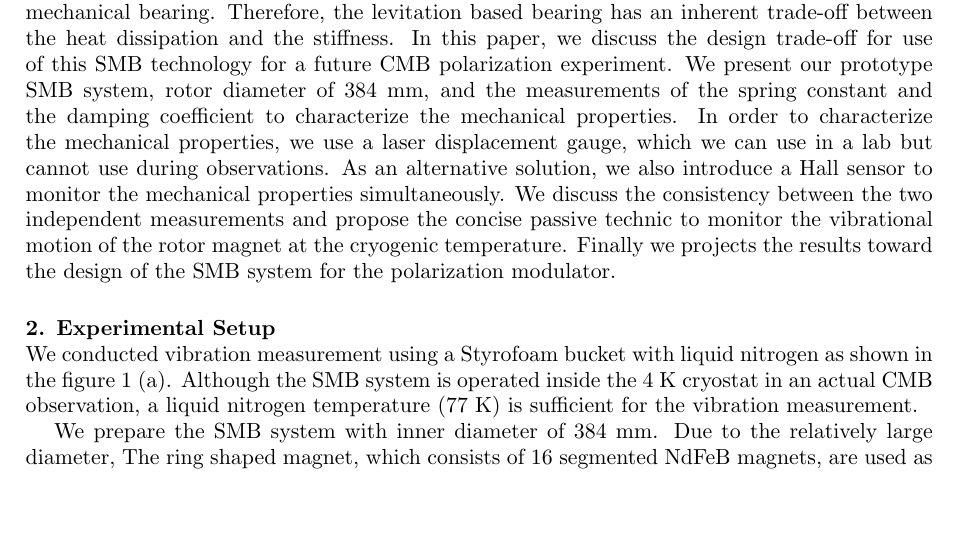
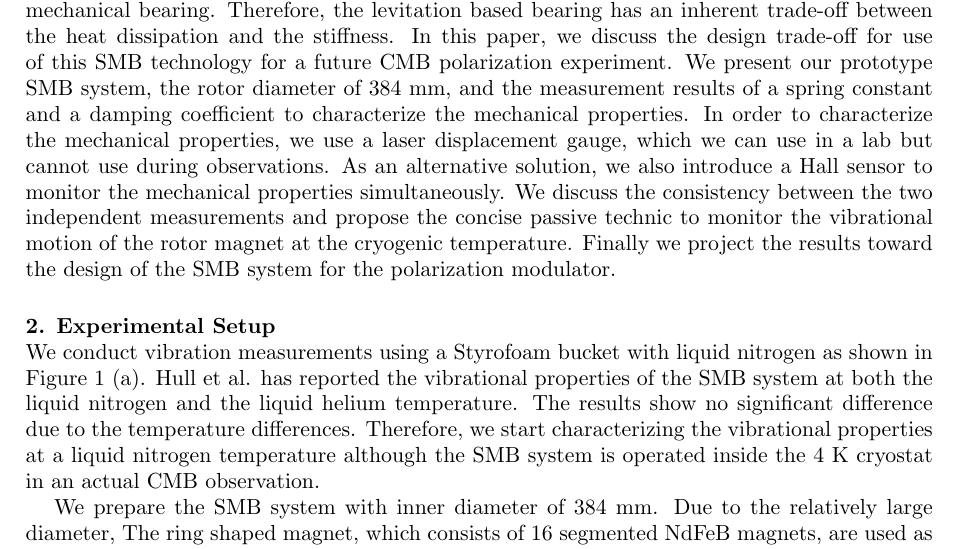
Before and after one commit to yukisakurai/ISS2016, a LaTeX document (ISS2016_v01.tex): part of page 2 of 6, cut so that both start at the same text, the shorter picture padded with empty space. Compiled offline with pdfLaTeX.

Commit message:
mod intro

```diff
--- a/ISS2016_v01.tex
+++ b/ISS2016_v01.tex
@@ -65,11 +65,11 @@ While we gain the benefit of low heat dissipation by using the SMB as compare to
 the stiffness of the rotor over the stator is expected to be less rigid as compare to the mechanical bearing.
 Therefore, the levitation based bearing has an inherent trade-off between the heat dissipation and the stiffness.
 In this paper, we discuss the design trade-off for use of this SMB technology for a future CMB polarization experiment.
-We present our prototype SMB system, rotor diameter of 384~mm, and the measurements of the spring constant and the damping coefficient to characterize the mechanical properties.
+We present our prototype SMB system, the rotor diameter of 384~mm, and the measurement results of a spring constant and a damping coefficient to characterize the mechanical properties.
 In order to characterize the mechanical properties, we use a laser displacement gauge, which we can use in a lab but cannot use during observations.
 As an alternative solution, we also introduce a Hall sensor to monitor the mechanical properties simultaneously.
 We discuss the consistency between the two independent measurements and propose the concise passive technic to monitor the vibrational motion of the rotor magnet at the cryogenic temperature.
-Finally we projects the results toward the design of the SMB system for the polarization modulator.
+Finally we project the results toward the design of the SMB system for the polarization modulator.
 %\cred{tomo: continue editing from here}It is possible to achieve minimal heat dissipation at cryogenic temperature with the SMB.
 %The SMB is developed mainly for industries such as flywheel energy storage,
 %although the polarization modulator is one of unique applications and it plays critical role in the CMB polarization experiments.
@@ -85,8 +85,8 @@ Finally we projects the results toward the design of the SMB system for the pola
 \section{Experimental Setup}
 
 
-We conducted vibration measurement using a Styrofoam bucket with liquid nitrogen as shown in the figure \ref{fig:d400} (a).
-Although the SMB system is operated inside the 4~K cryostat in an actual CMB observation, a liquid nitrogen temperature (77~K) is sufficient for the vibration measurement.
+We conduct vibration measurements using a Styrofoam bucket with liquid nitrogen as shown in Figure \ref{fig:d400} (a). Hull et al. has reported the vibrational properties of the SMB system at both the liquid nitrogen and the liquid helium temperature. The results show no significant difference due to the temperature differences. Therefore, we start characterizing the vibrational properties at a liquid nitrogen temperature although the SMB system is operated inside the 4~K cryostat in an actual CMB observation.
+%Although the SMB system is operated inside the 4~K cryostat in an actual CMB observation, a liquid nitrogen temperature (77~K) is sufficient for the vibration measurement.
 
 We prepare the SMB system with inner diameter of 384~mm.
 Due to the relatively large diameter, The ring shaped magnet, which consists of 16 segmented NdFeB magnets, are used as the rotor magnet.
```
